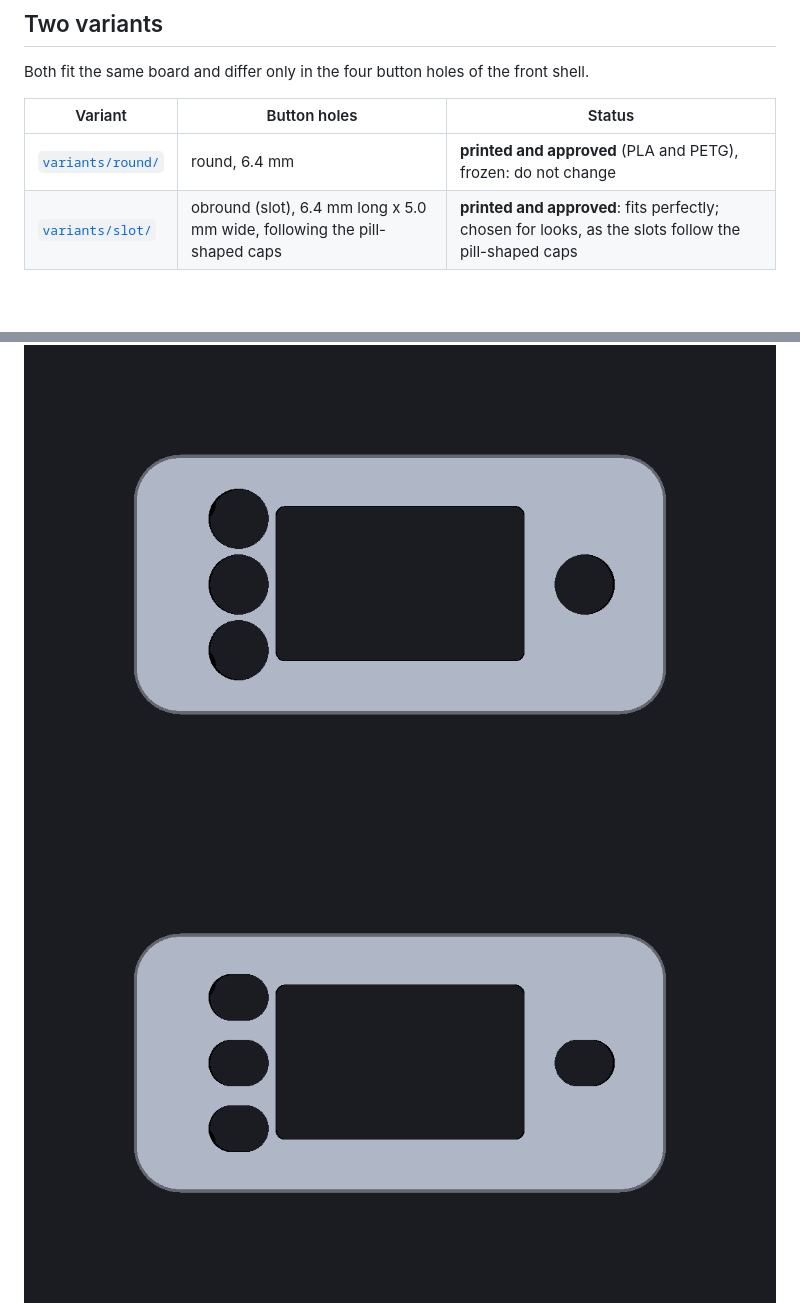
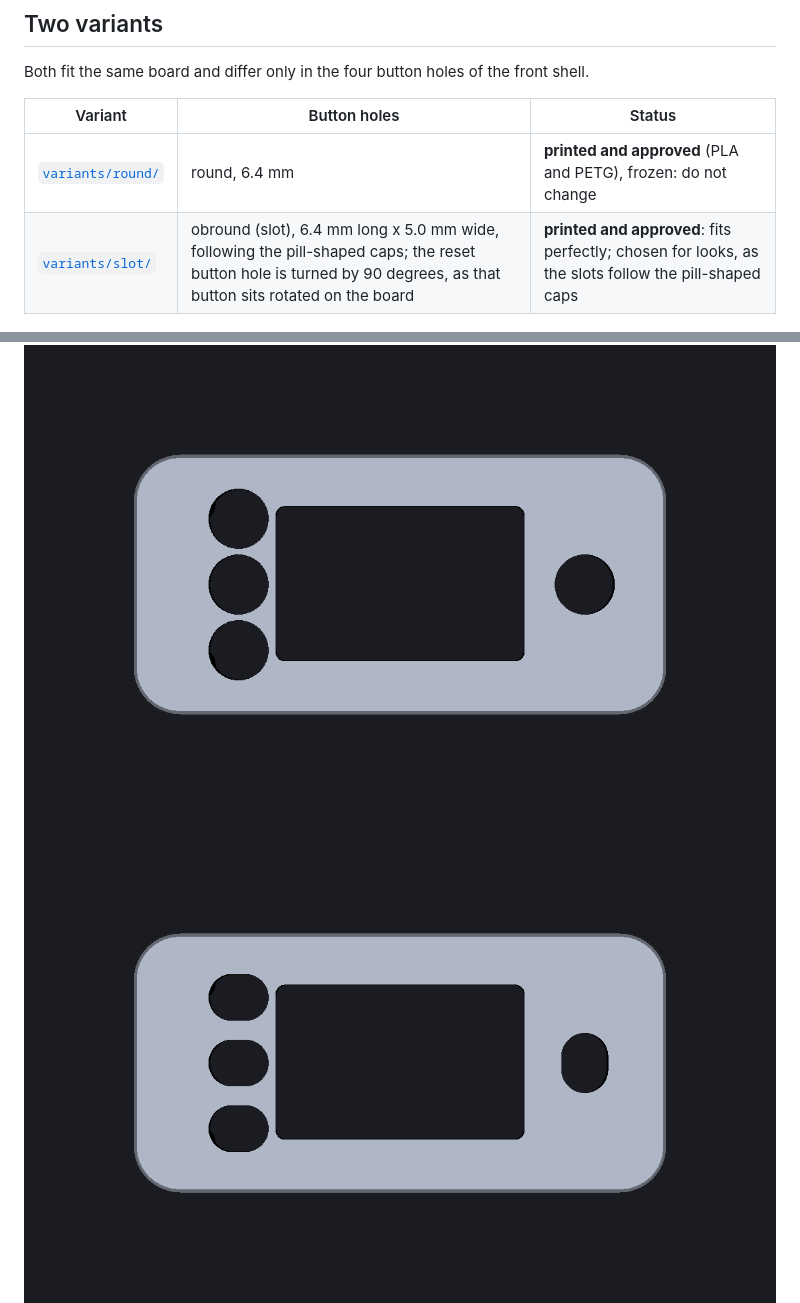
Before and after one commit to ckonecny/nanovna-remote, a Markdown page: enclosure/README.md, 2 parts joined by grey strips. Rendered like a GitHub page; pictures changed too: enclosure/images/slot_display_side.png; blank space fills up the shorter version.

Commit message:
Enclosure: slot variant, reset button hole turned by 90 degrees to match the rotated button
Co-Authored-By: Claude Sonnet 5.5 <noreply@anthropic.com>

```diff
--- a/enclosure/README.md
+++ b/enclosure/README.md
@@ -12,7 +12,7 @@ Both fit the same board and differ only in the four button holes of the front sh
 | Variant | Button holes | Status |
 |---|---|---|
 | [`variants/round/`](variants/round/) | round, 6.4 mm | **printed and approved** (PLA and PETG), frozen: do not change |
-| [`variants/slot/`](variants/slot/) | obround (slot), 6.4 mm long x 5.0 mm wide, following the pill-shaped caps | **printed and approved**: fits perfectly; chosen for looks, as the slots follow the pill-shaped caps |
+| [`variants/slot/`](variants/slot/) | obround (slot), 6.4 mm long x 5.0 mm wide, following the pill-shaped caps; the reset button hole is turned by 90 degrees, as that button sits rotated on the board | **printed and approved**: fits perfectly; chosen for looks, as the slots follow the pill-shaped caps |
 
 ![Slot variant as printed, with the Feather running](images/slot_printed.jpg)
 
```
Also changed, not shown: docs/DECISIONS.md (+1 -0 lines), enclosure/images/slot_usb_side.png, 6 other files.
